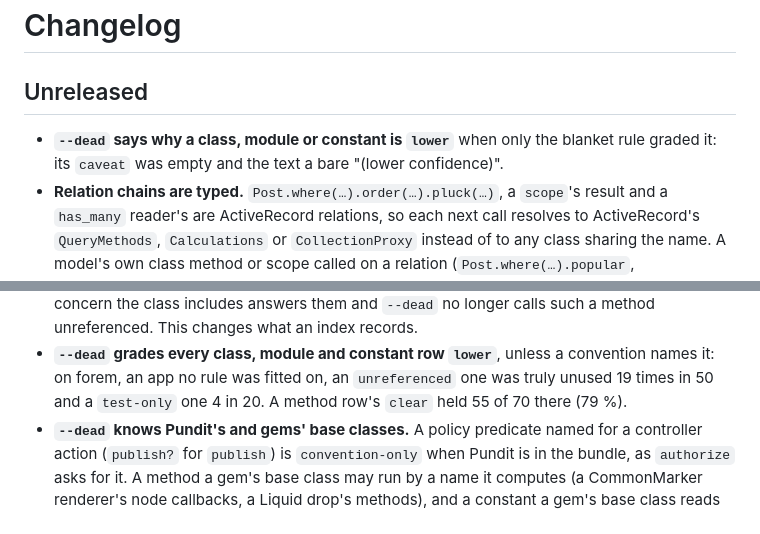
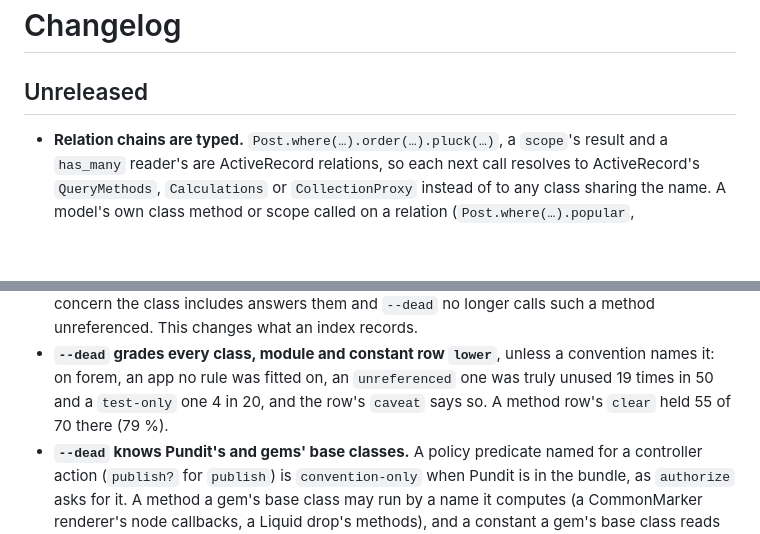
Before and after one commit to dpep/trekr, a Markdown page: CHANGELOG.md, 2 parts joined by grey strips. Drawn GitHub-style; blank space fills up the shorter version.

Commit message:
CHANGELOG: the blanket rule's caveat folds into the entry it belongs to
The lower grading of class, module and constant rows is itself unreleased,
so its empty caveat never reached a user.

Co-Authored-By: Claude Opus 5.5 <noreply@anthropic.com>

```diff
--- a/CHANGELOG.md
+++ b/CHANGELOG.md
@@ -2,9 +2,6 @@
 
 ## Unreleased
 
-- **`--dead` says why a class, module or constant is `lower`** when only
-  the blanket rule graded it: its `caveat` was empty and the text a bare
-  "(lower confidence)".
 - **Relation chains are typed.** `Post.where(…).order(…).pluck(…)`, a
   `scope`'s result and a `has_many` reader's are ActiveRecord relations, so
   each next call resolves to ActiveRecord's `QueryMethods`, `Calculations`
@@ -100,7 +97,8 @@
 - **`--dead` grades every class, module and constant row `lower`**, unless
   a convention names it: on forem, an app no rule was fitted on, an
   `unreferenced` one was truly unused 19 times in 50 and a `test-only` one
-  4 in 20. A method row's `clear` held 55 of 70 there (79 %).
+  4 in 20, and the row's `caveat` says so. A method row's `clear` held 55
+  of 70 there (79 %).
 - **`--dead` knows Pundit's and gems' base classes.** A policy predicate
   named for a controller action (`publish?` for `publish`) is
   `convention-only` when Pundit is in the bundle, as `authorize` asks for
```
